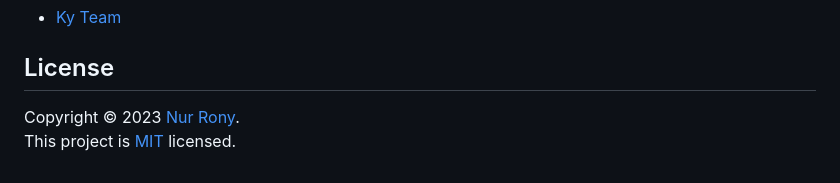
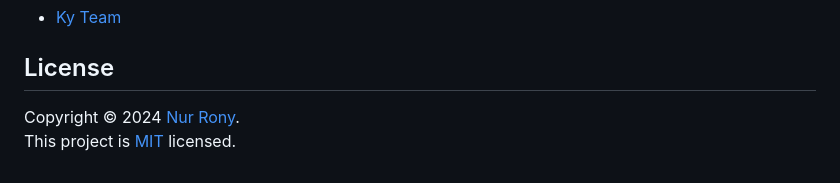
Before and after one commit to nurrony/hlsdownloader, a Markdown page: README.md, the part around the change. Rendered like a GitHub page.

Commit message:
chore(readme): update license year to current year

```diff
--- a/README.md
+++ b/README.md
@@ -180,5 +180,5 @@ Give a ⭐️ if this project helped you!. I will be grateful if you all help me
 
 ## License
 
-Copyright © 2023 [Nur Rony](https://github.com/nurrony).<br />
+Copyright © 2024 [Nur Rony](https://github.com/nurrony).<br />
 This project is [MIT](https://github.com/nurrony/hlsdownloader/blob/master/LICENSE) licensed.
```
